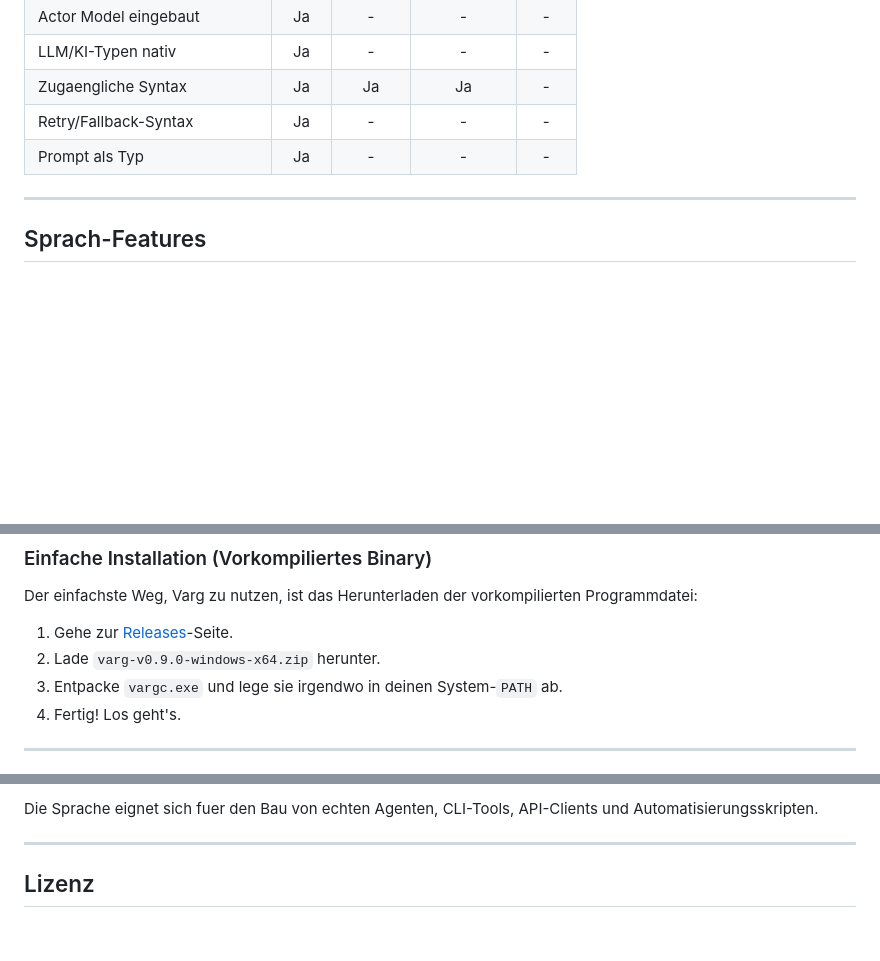
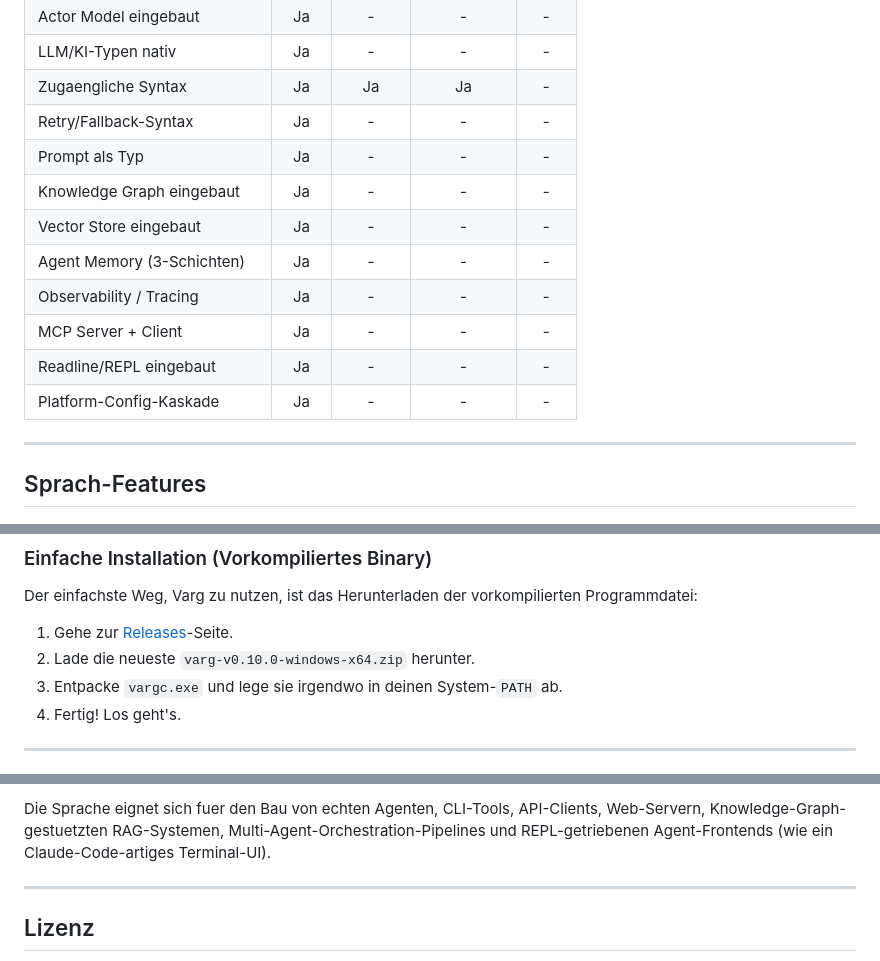
Before and after one commit to LupusMalusDeviant/VARG, a Markdown page: README_DE.md, 3 parts joined by grey strips. Drawn GitHub-style; blank space fills up the shorter version.

```diff
--- a/README_DE.md
+++ b/README_DE.md
@@ -70,6 +70,13 @@ vargc run weather.varg
 | Zugaengliche Syntax | Ja | Ja | Ja | - |
 | Retry/Fallback-Syntax | Ja | - | - | - |
 | Prompt als Typ | Ja | - | - | - |
+| Knowledge Graph eingebaut | Ja | - | - | - |
+| Vector Store eingebaut | Ja | - | - | - |
+| Agent Memory (3-Schichten) | Ja | - | - | - |
+| Observability / Tracing | Ja | - | - | - |
+| MCP Server + Client | Ja | - | - | - |
+| Readline/REPL eingebaut | Ja | - | - | - |
+| Platform-Config-Kaskade | Ja | - | - | - |
 
 ---
 
@@ -169,7 +196,7 @@ agent SecureAgent {
 Der einfachste Weg, Varg zu nutzen, ist das Herunterladen der vorkompilierten Programmdatei:
 
 1. Gehe zur [Releases](../../releases)-Seite.
-2. Lade `varg-v0.9.0-windows-x64.zip` herunter.
+2. Lade die neueste `varg-v0.10.0-windows-x64.zip` herunter.
 3. Entpacke `vargc.exe` und lege sie irgendwo in deinen System-`PATH` ab.
 4. Fertig! Los geht's.
 ---
@@ -317,5 +337,7 @@ Varg wird aktiv entwickelt. Der Compiler ist funktionsfaehig und erzeugt lauffae
 
-Die Sprache eignet sich fuer den Bau von echten Agenten, CLI-Tools, API-Clients und Automatisierungsskripten.
+Die Sprache eignet sich fuer den Bau von echten Agenten, CLI-Tools, API-Clients, Web-Servern,
+Knowledge-Graph-gestuetzten RAG-Systemen, Multi-Agent-Orchestration-Pipelines und REPL-getriebenen
+Agent-Frontends (wie ein Claude-Code-artiges Terminal-UI).
 
 ---
 
```
Also changed, not shown: other parts of README_DE.md (+52 -39 lines), README.md (+42 -24 lines).
